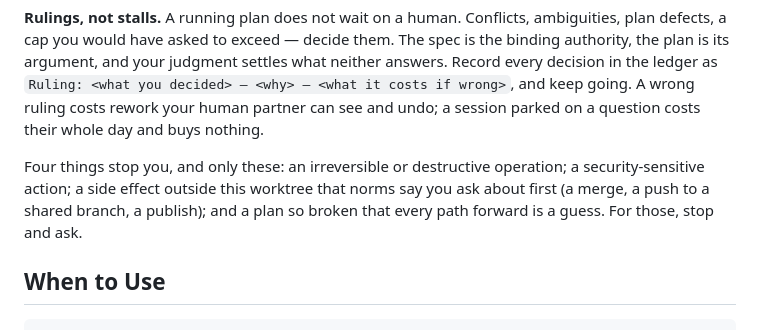
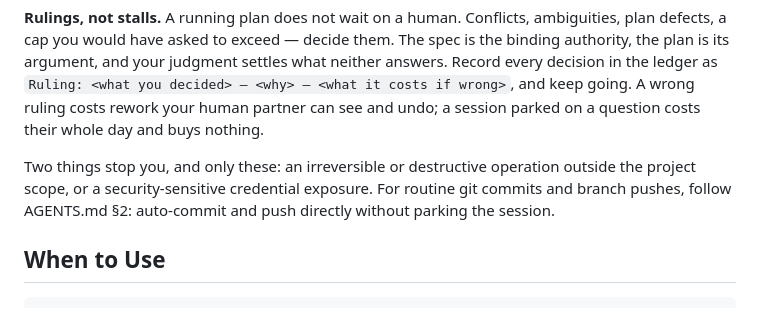
Before and after one commit to babydanh/agent-orchestrator, a Markdown page: skills/subagent-driven-development/SKILL.md, the part around the change. Rendered like a GitHub page.

Commit message:
fix(sdd): eliminate stop-and-ask on branch push, enforce AGENTS.md direct push

```diff
--- a/skills/subagent-driven-development/SKILL.md
+++ b/skills/subagent-driven-development/SKILL.md
@@ -24,11 +24,9 @@ judgment settles what neither answers. Record every decision in the ledger as
 going. A wrong ruling costs rework your human partner can see and undo; a
 session parked on a question costs their whole day and buys nothing.
 
-Four things stop you, and only these: an irreversible or destructive
-operation; a security-sensitive action; a side effect outside this worktree
-that norms say you ask about first (a merge, a push to a shared branch, a
-publish); and a plan so broken that every path forward is a guess. For those,
-stop and ask.
+Two things stop you, and only these: an irreversible or destructive operation outside
+the project scope, or a security-sensitive credential exposure. For routine git commits
+and branch pushes, follow AGENTS.md §2: auto-commit and push directly without parking the session.
 
 ## When to Use
 
```
